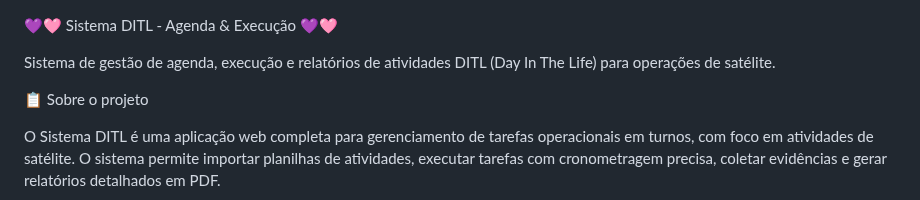
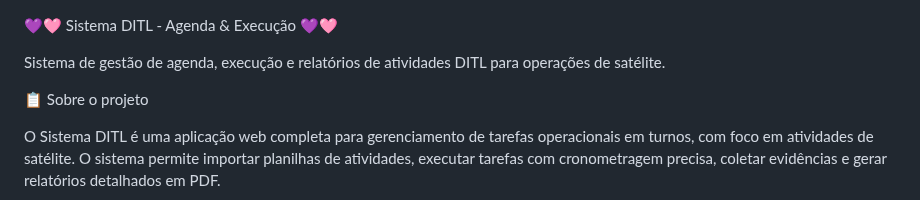
Before and after one commit to LiaCost/Agenda-IDEIA-SPACE, a Markdown page: README.md, the part around the change. GitHub-like rendering.

```diff
--- a/README.md
+++ b/README.md
@@ -1,6 +1,6 @@
 💜🩷 Sistema DITL - Agenda & Execução 💜🩷
 
-Sistema de gestão de agenda, execução e relatórios de atividades DITL (Day In The Life) para operações de satélite.
+Sistema de gestão de agenda, execução e relatórios de atividades DITL para operações de satélite.
 
 📋 Sobre o projeto
 
```
